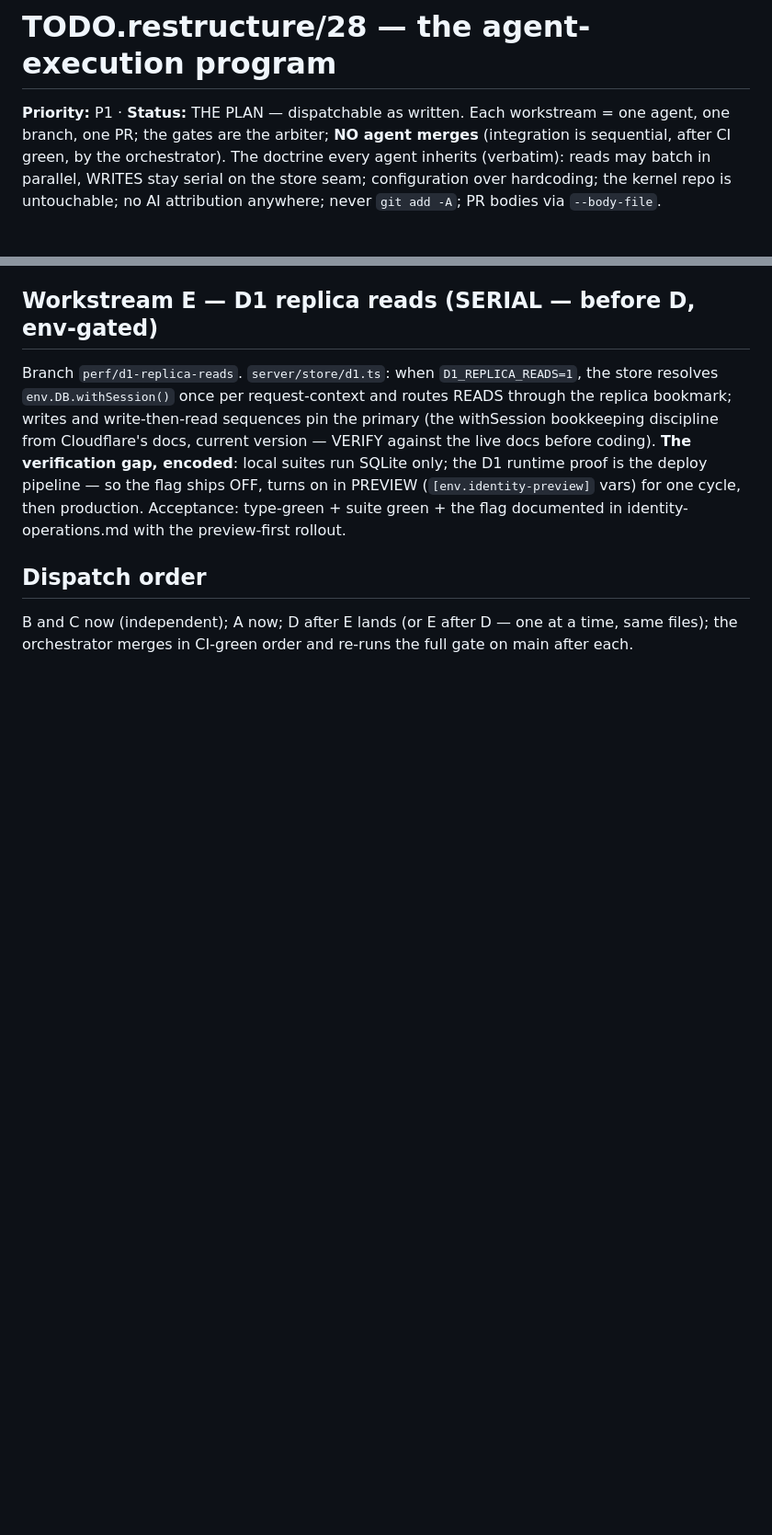
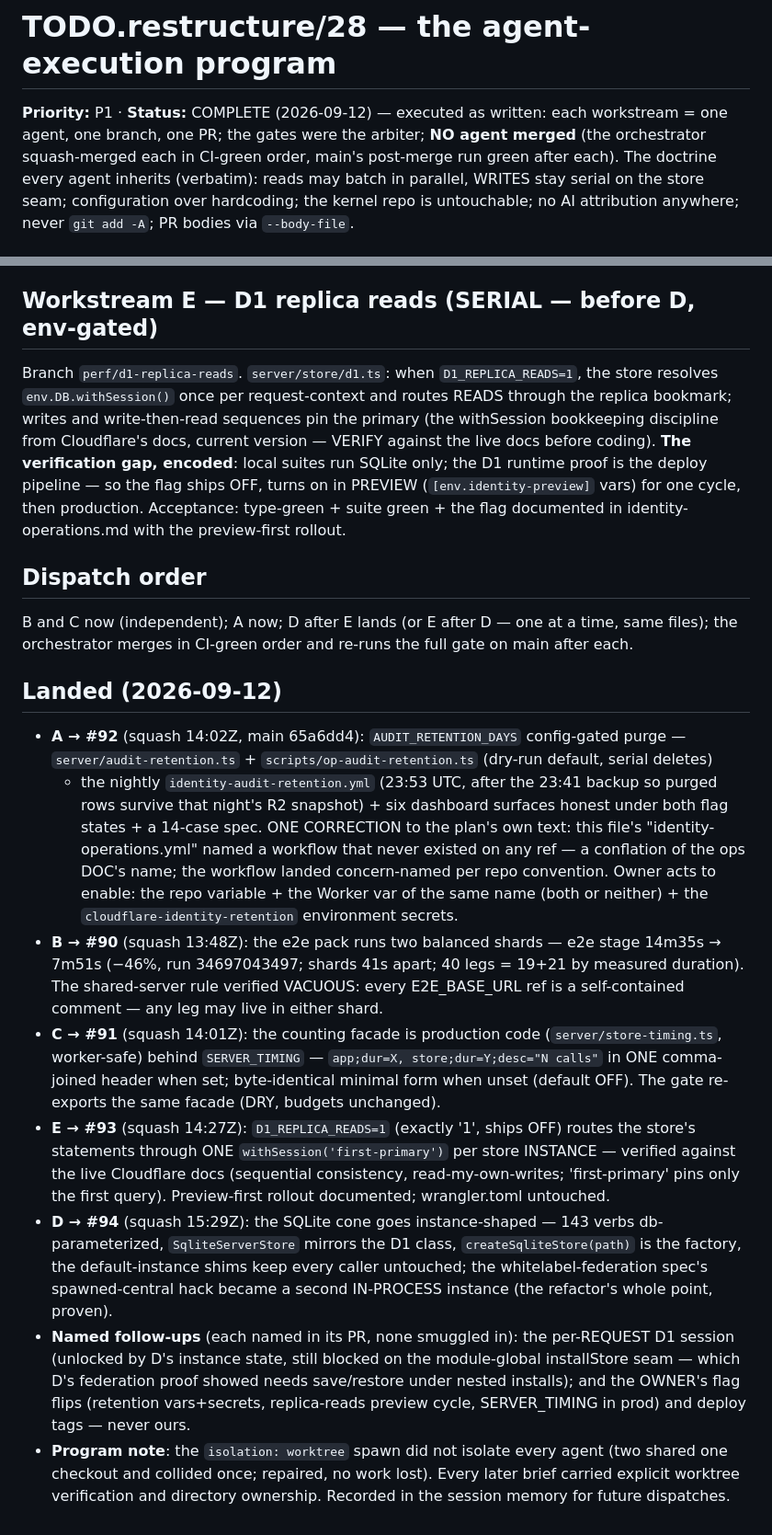
Before and after one commit to oimlsmart/identity, a Markdown page: TODO.restructure/28-agent-execution-program.md, 2 parts joined by grey strips. Shown at 92% size. Rendered like a GitHub page; blank space fills up the shorter version.

Commit message:
docs: TODO 28 COMPLETE — all five workstreams landed green (#90-#94) (#95)

```diff
--- a/TODO.restructure/28-agent-execution-program.md
+++ b/TODO.restructure/28-agent-execution-program.md
@@ -1,9 +1,9 @@
 # TODO.restructure/28 — the agent-execution program
 
-**Priority:** P1 · **Status:** THE PLAN — dispatchable as written. Each
-workstream = one agent, one branch, one PR; the gates are the arbiter;
-**NO agent merges** (integration is sequential, after CI green, by the
-orchestrator). The doctrine every agent inherits (verbatim): reads may
+**Priority:** P1 · **Status:** COMPLETE (2026-09-12) — executed as
+written: each workstream = one agent, one branch, one PR; the gates
+were the arbiter; **NO agent merged** (the orchestrator squash-merged
+each in CI-green order, main's post-merge run green after each). The doctrine every agent inherits (verbatim): reads may
 batch in parallel, WRITES stay serial on the store seam; configuration
 over hardcoding; the kernel repo is untouchable; no AI attribution
 anywhere; never `git add -A`; PR bodies via `--body-file`.
@@ -68,3 +68,51 @@ identity-operations.md with the preview-first rollout.
 B and C now (independent); A now; D after E lands (or E after D — one
 at a time, same files); the orchestrator merges in CI-green order and
 re-runs the full gate on main after each.
+
+## Landed (2026-09-12)
+
+- **A → #92** (squash 14:02Z, main 65a6dd4): `AUDIT_RETENTION_DAYS`
+  config-gated purge — `server/audit-retention.ts` +
+  `scripts/op-audit-retention.ts` (dry-run default, serial deletes)
+  + the nightly `identity-audit-retention.yml` (23:53 UTC, after the
+  23:41 backup so purged rows survive that night's R2 snapshot) + six
+  dashboard surfaces honest under both flag states + a 14-case spec.
+  ONE CORRECTION to the plan's own text: this file's
+  "identity-operations.yml" named a workflow that never existed on
+  any ref — a conflation of the ops DOC's name; the workflow landed
+  concern-named per repo convention. Owner acts to enable: the repo
+  variable + the Worker var of the same name (both or neither) + the
+  `cloudflare-identity-retention` environment secrets.
+- **B → #90** (squash 13:48Z): the e2e pack runs two balanced shards —
+  e2e stage 14m35s → 7m51s (−46%, run 34697043497; shards 41s apart;
+  40 legs = 19+21 by measured duration). The shared-server rule
+  verified VACUOUS: every E2E_BASE_URL ref is a self-contained
+  comment — any leg may live in either shard.
+- **C → #91** (squash 14:01Z): the counting facade is production code
+  (`server/store-timing.ts`, worker-safe) behind `SERVER_TIMING` —
+  `app;dur=X, store;dur=Y;desc="N calls"` in ONE comma-joined header
+  when set; byte-identical minimal form when unset (default OFF). The
+  gate re-exports the same facade (DRY, budgets unchanged).
+- **E → #93** (squash 14:27Z): `D1_REPLICA_READS=1` (exactly '1',
+  ships OFF) routes the store's statements through ONE
+  `withSession('first-primary')` per store INSTANCE — verified
+  against the live Cloudflare docs (sequential consistency,
+  read-my-own-writes; 'first-primary' pins only the first query).
+  Preview-first rollout documented; wrangler.toml untouched.
+- **D → #94** (squash 15:29Z): the SQLite cone goes instance-shaped —
+  143 verbs db-parameterized, `SqliteServerStore` mirrors the D1
+  class, `createSqliteStore(path)` is the factory, the
+  default-instance shims keep every caller untouched; the
+  whitelabel-federation spec's spawned-central hack became a second
+  IN-PROCESS instance (the refactor's whole point, proven).
+- **Named follow-ups** (each named in its PR, none smuggled in): the
+  per-REQUEST D1 session (unlocked by D's instance state, still
+  blocked on the module-global installStore seam — which D's
+  federation proof showed needs save/restore under nested installs);
+  and the OWNER's flag flips (retention vars+secrets, replica-reads
+  preview cycle, SERVER_TIMING in prod) and deploy tags — never ours.
+- **Program note**: the `isolation: worktree` spawn did not isolate
+  every agent (two shared one checkout and collided once; repaired,
+  no work lost). Every later brief carried explicit worktree
+  verification and directory ownership. Recorded in the session
+  memory for future dispatches.
```
